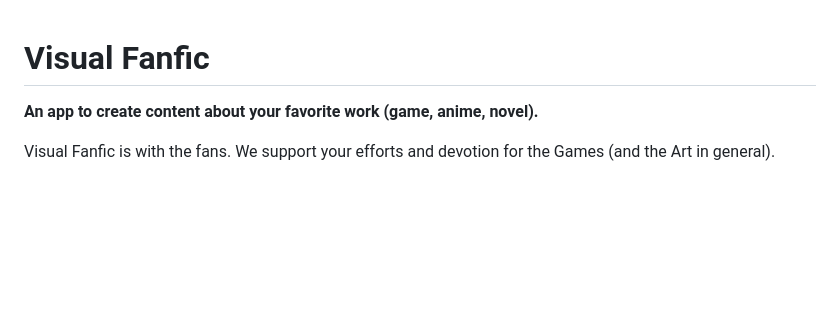
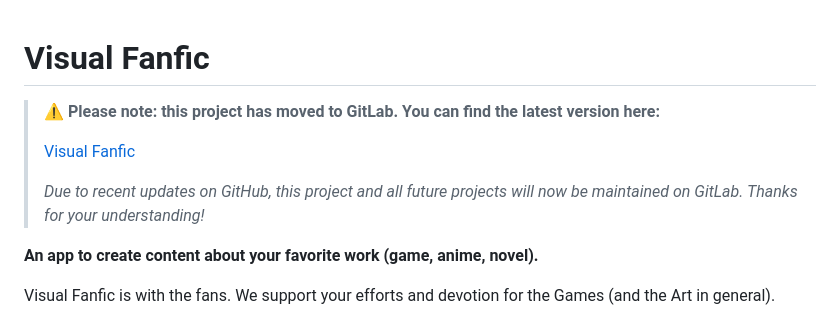
Before and after one commit to EylulBlossomGames/visual-fanfic, a Markdown page: README.md, the part around the change. Drawn GitHub-style; blank space fills up the shorter version.

Commit message:
farwell message on Readme for Github

```diff
--- a/README.md
+++ b/README.md
@@ -1,4 +1,10 @@
 # Visual Fanfic
+
+> ⚠️ **Please note: this project has moved to GitLab. You can find the latest version here:**
+>
+> [Visual Fanfic](https://gitlab.com/eylulblossomgamesteam/visual-fanfic "https://gitlab.com/eylulblossomgamesteam/visual-fanfic")
+>
+> *Due to recent updates on GitHub, this project and all future projects will now be maintained on GitLab. Thanks for your understanding!*
 
 **An app to create content about your favorite work (game, anime, novel).**
 
```
